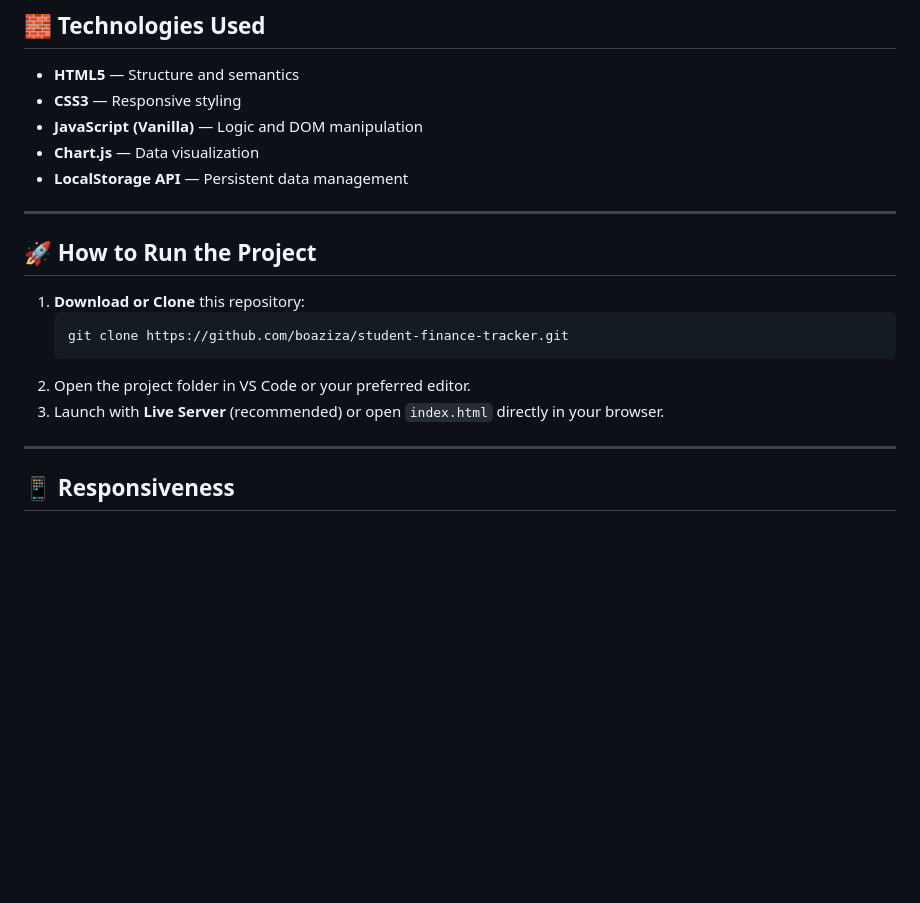
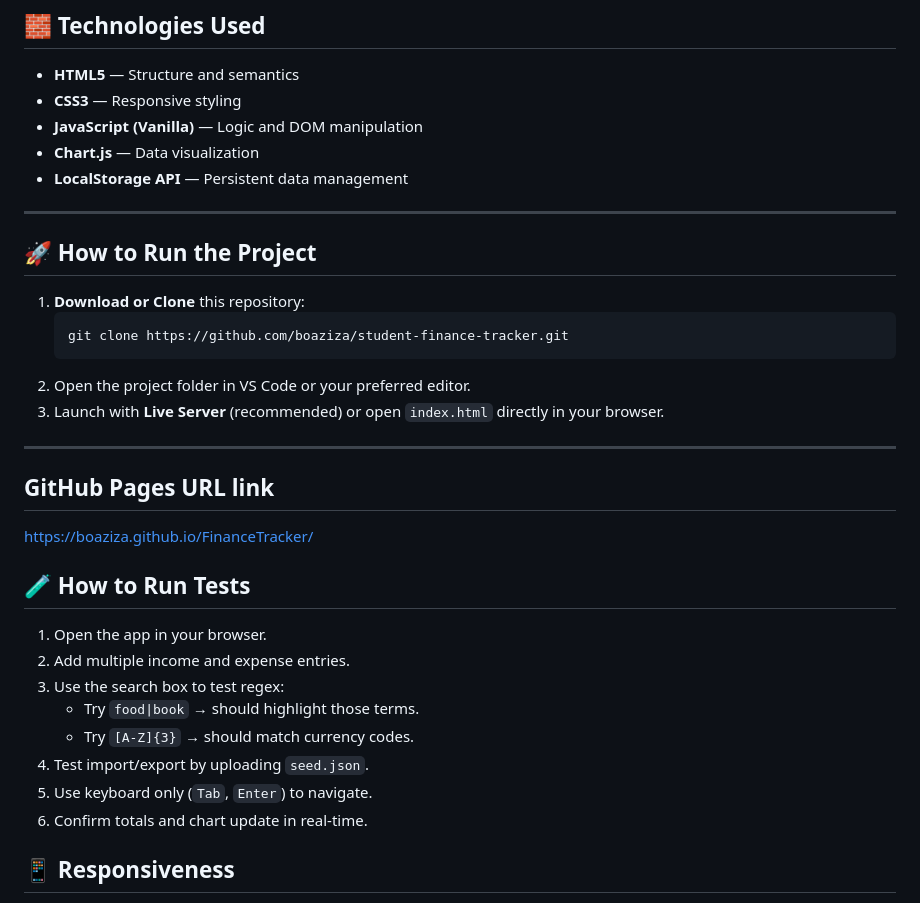
Before and after one commit to boaziza/FinanceTracker, a Markdown page: README.md, the part around the change printed below. Drawn GitHub-style; blank space fills up the shorter version.

```diff
--- a/README.md
+++ b/README.md
@@ -61,7 +61,8 @@ index.html
 - **CSS3** — Responsive styling
 - **JavaScript (Vanilla)** — Logic and DOM manipulation
 - **Chart.js** — Data visualization
-- **LocalStorage API** — Persistent data management
+- **LocalStorage API** — Persistent data
+ management
 
 ---
 
@@ -75,6 +76,20 @@ index.html
 3. Launch with **Live Server** (recommended) or open `index.html` directly in your browser.
 
 ---
+##  GitHub Pages URL link
+  https://boaziza.github.io/FinanceTracker/
+
+## 🧪 How to Run Tests
+
+1. Open the app in your browser.
+2. Add multiple income and expense entries.
+3. Use the search box to test regex:
+   - Try `food|book` → should highlight those terms.
+   - Try `[A-Z]{3}` → should match currency codes.
+4. Test import/export by uploading `seed.json`.
+5. Use keyboard only (`Tab`, `Enter`) to navigate.
+6. Confirm totals and chart update in real-time.
+
 
 ## 📱 Responsiveness
 
```
Also changed, not shown: other parts of README.md (+28 -2 lines).
